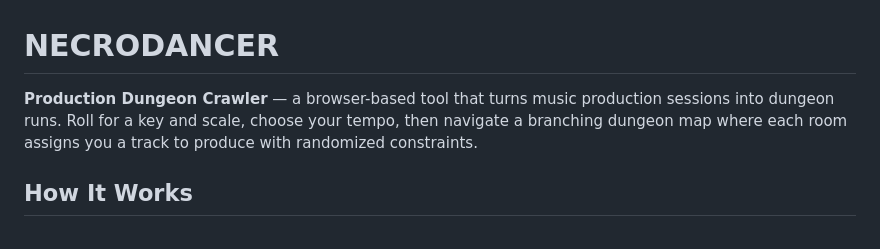
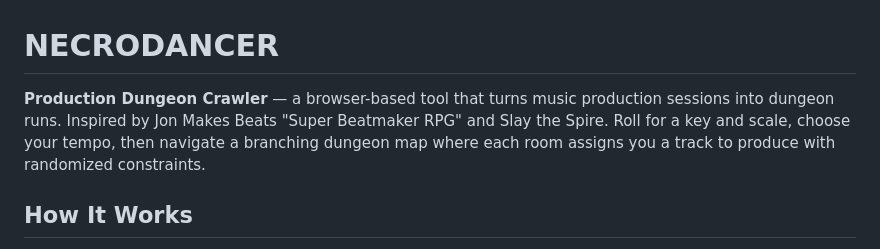
Before and after one commit to mint-morrogh/Necrodancer, a Markdown page: README.md, the part around the change. Drawn GitHub-style.

Commit message:
Add inspiration credits to README

```diff
--- a/README.md
+++ b/README.md
@@ -1,6 +1,6 @@
 # NECRODANCER
 
-**Production Dungeon Crawler** — a browser-based tool that turns music production sessions into dungeon runs. Roll for a key and scale, choose your tempo, then navigate a branching dungeon map where each room assigns you a track to produce with randomized constraints.
+**Production Dungeon Crawler** — a browser-based tool that turns music production sessions into dungeon runs. Inspired by Jon Makes Beats "Super Beatmaker RPG" and Slay the Spire. Roll for a key and scale, choose your tempo, then navigate a branching dungeon map where each room assigns you a track to produce with randomized constraints.
 
 ## How It Works
 
```
